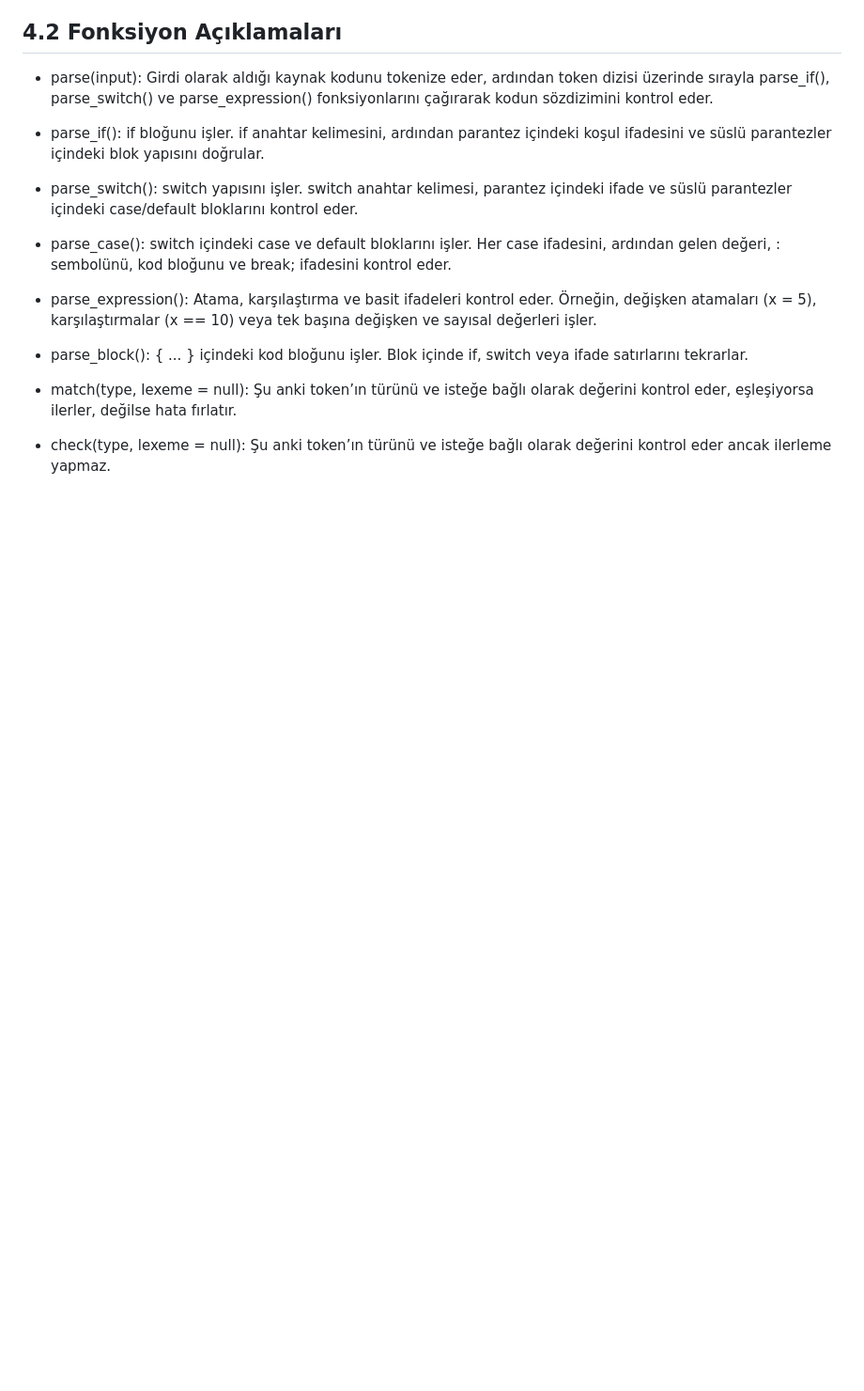
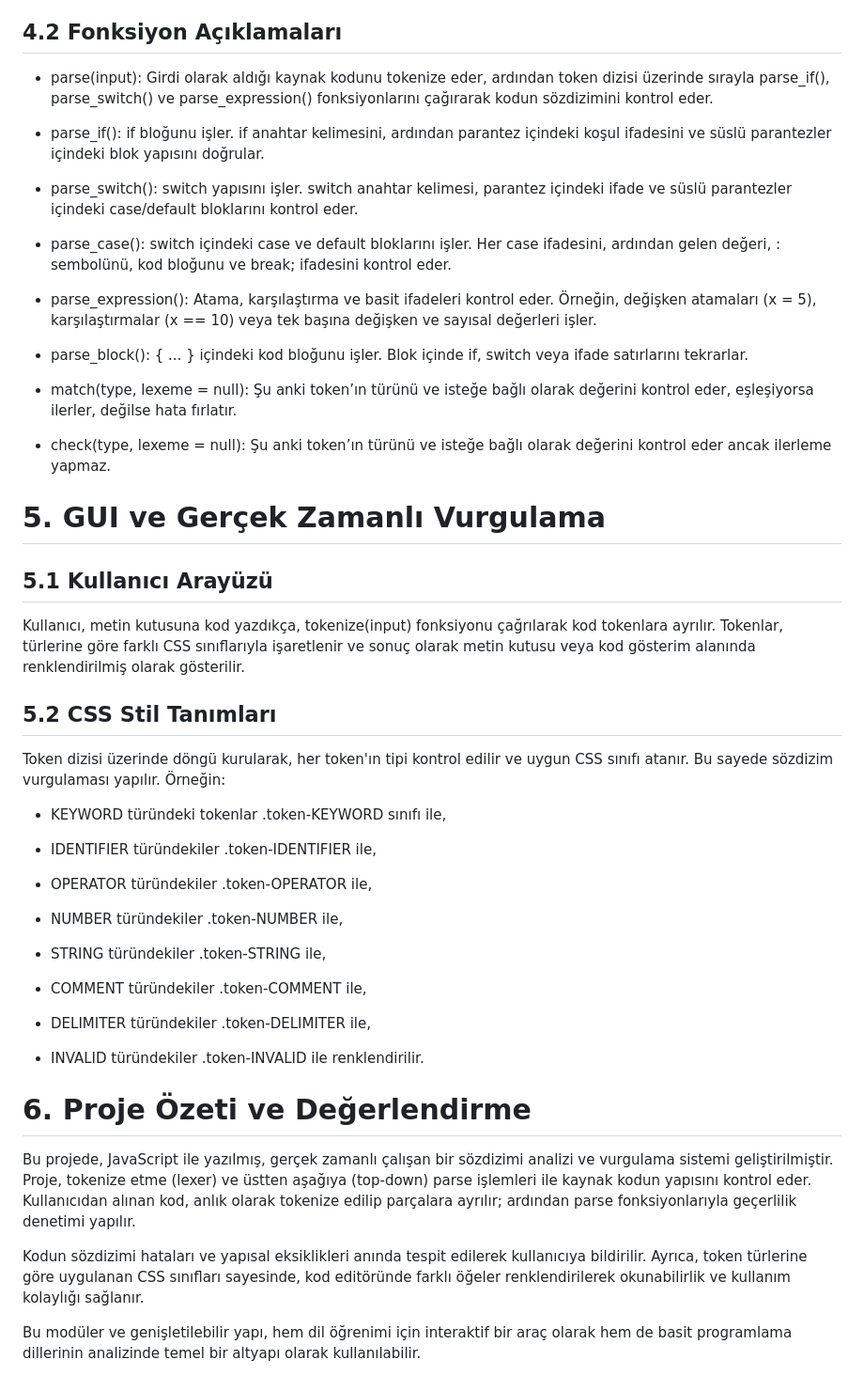
Before and after one commit to elifkaraa/highlighter-code, a Markdown page: dokumantasyon.md, the part around the change. Shown at 94% size. Drawn GitHub-style; blank space fills up the shorter version.

```diff
--- a/dokumantasyon.md
+++ b/dokumantasyon.md
@@ -73,3 +73,30 @@ Atama, karşılaştırma ve basit ifadeleri kontrol eder. Örneğin, değişken
 
 - check(type, lexeme = null):
 Şu anki token’ın türünü ve isteğe bağlı olarak değerini kontrol eder ancak ilerleme yapmaz.
+# 5. GUI ve Gerçek Zamanlı Vurgulama
+## 5.1 Kullanıcı Arayüzü
+Kullanıcı, metin kutusuna kod yazdıkça, tokenize(input) fonksiyonu çağrılarak kod tokenlara ayrılır. Tokenlar, türlerine göre farklı CSS sınıflarıyla işaretlenir ve sonuç olarak metin kutusu veya kod gösterim alanında renklendirilmiş olarak gösterilir.
+
+## 5.2 CSS Stil Tanımları
+Token dizisi üzerinde döngü kurularak, her token'ın tipi kontrol edilir ve uygun CSS sınıfı atanır. Bu sayede sözdizim vurgulaması yapılır. Örneğin:
+
+- KEYWORD türündeki tokenlar .token-KEYWORD sınıfı ile,
+
+- IDENTIFIER türündekiler  .token-IDENTIFIER ile,
+
+- OPERATOR türündekiler   .token-OPERATOR ile,
+
+- NUMBER türündekiler  .token-NUMBER ile,
+
+- STRING türündekiler .token-STRING  ile,
+
+- COMMENT türündekiler .token-COMMENT ile,
+
+- DELIMITER türündekiler .token-DELIMITER ile,
+- INVALID türündekiler .token-INVALID ile  renklendirilir.
+# 6.  Proje Özeti ve Değerlendirme
+Bu projede, JavaScript ile yazılmış, gerçek zamanlı çalışan bir sözdizimi analizi ve vurgulama sistemi geliştirilmiştir. Proje, tokenize etme (lexer) ve üstten aşağıya (top-down) parse işlemleri ile kaynak kodun yapısını kontrol eder. Kullanıcıdan alınan kod, anlık olarak tokenize edilip parçalara ayrılır; ardından parse fonksiyonlarıyla geçerlilik denetimi yapılır.
+
+Kodun sözdizimi hataları ve yapısal eksiklikleri anında tespit edilerek kullanıcıya bildirilir. Ayrıca, token türlerine göre uygulanan CSS sınıfları sayesinde, kod editöründe farklı öğeler renklendirilerek okunabilirlik ve kullanım kolaylığı sağlanır.
+
+Bu modüler ve genişletilebilir yapı, hem dil öğrenimi için interaktif bir araç olarak hem de basit programlama dillerinin analizinde temel bir altyapı olarak kullanılabilir.
```
